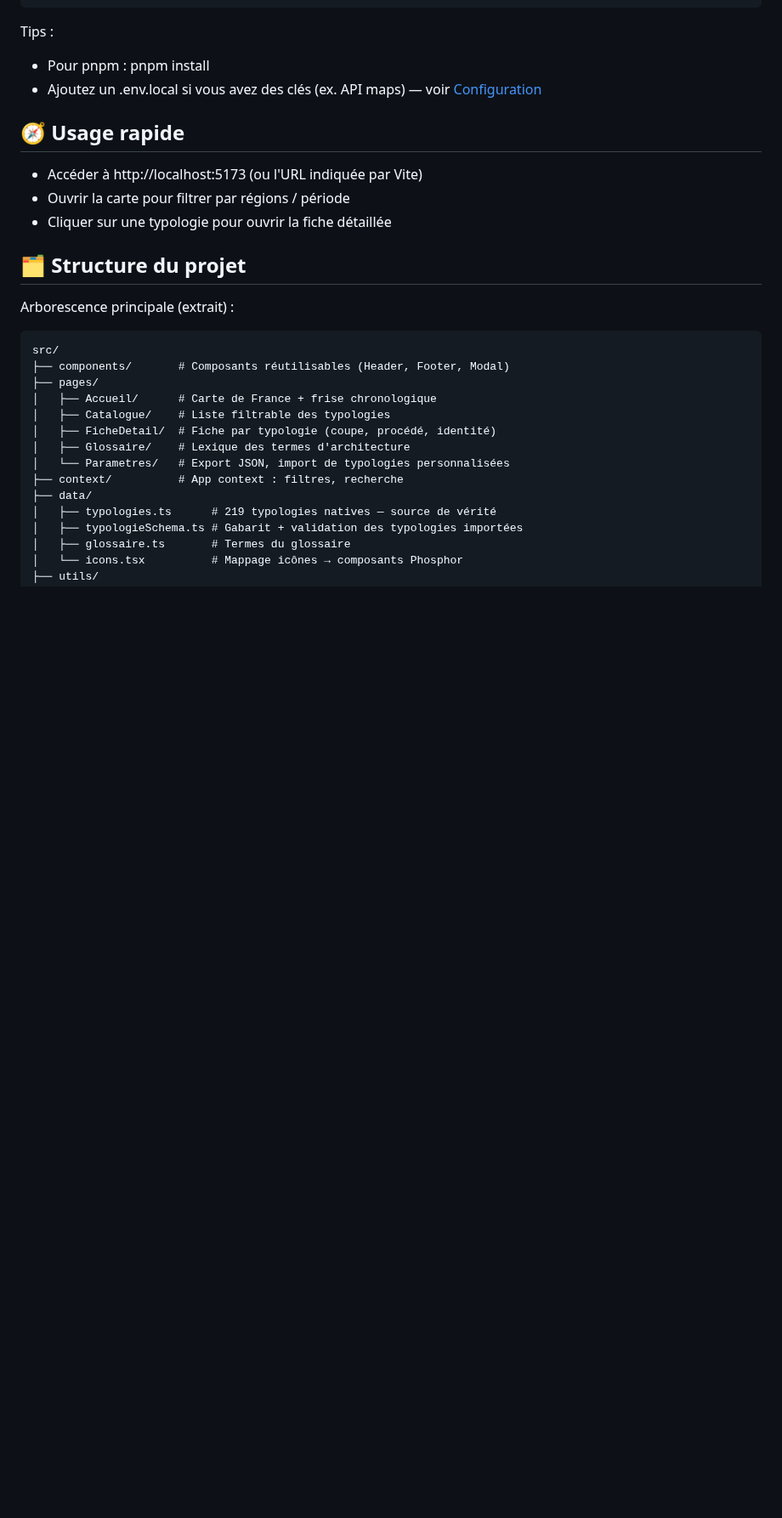
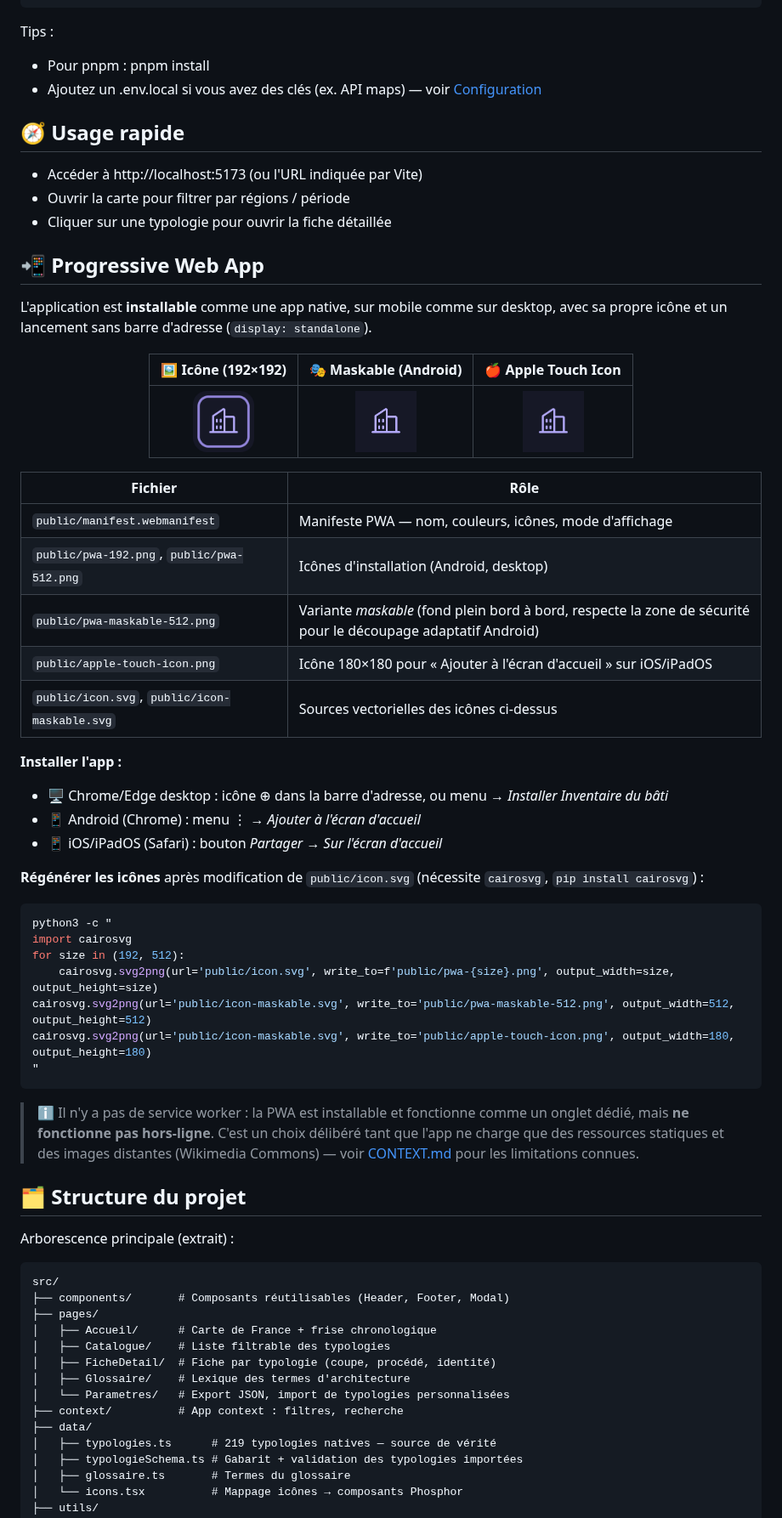
Before and after one commit to nouhailler/Architecturor, a Markdown page: README.md, the part around one of its changes. Shown at 85% size. GitHub-like rendering; pictures changed too: public/apple-touch-icon.png (added), public/pwa-192.png (added), public/pwa-maskable-512.png (added); blank space fills up the shorter version.

````diff
--- a/README.md
+++ b/README.md
@@ -105,6 +107,45 @@ Tips :
 - Ouvrir la carte pour filtrer par régions / période
 - Cliquer sur une typologie pour ouvrir la fiche détaillée
 
+## 📲 Progressive Web App
+
+L'application est **installable** comme une app native, sur mobile comme sur desktop, avec sa propre icône et un lancement sans barre d'adresse (`display: standalone`).
+
+<div align="center">
+
+| 🖼️ Icône (192×192) | 🎭 Maskable (Android) | 🍎 Apple Touch Icon |
+|:---:|:---:|:---:|
+| <img src="public/pwa-192.png" width="72" height="72" alt="Icône PWA 192×192" /> | <img src="public/pwa-maskable-512.png" width="72" height="72" alt="Icône PWA maskable" style="border-radius:16px" /> | <img src="public/apple-touch-icon.png" width="72" height="72" alt="Icône Apple Touch" /> |
+
+</div>
+
+| Fichier | Rôle |
+|---|---|
+| `public/manifest.webmanifest` | Manifeste PWA — nom, couleurs, icônes, mode d'affichage |
+| `public/pwa-192.png`, `public/pwa-512.png` | Icônes d'installation (Android, desktop) |
+| `public/pwa-maskable-512.png` | Variante *maskable* (fond plein bord à bord, respecte la zone de sécurité pour le découpage adaptatif Android) |
+| `public/apple-touch-icon.png` | Icône 180×180 pour « Ajouter à l'écran d'accueil » sur iOS/iPadOS |
+| `public/icon.svg`, `public/icon-maskable.svg` | Sources vectorielles des icônes ci-dessus |
+
+**Installer l'app :**
+- 🖥️ Chrome/Edge desktop : icône ⊕ dans la barre d'adresse, ou menu → *Installer Inventaire du bâti*
+- 📱 Android (Chrome) : menu ⋮ → *Ajouter à l'écran d'accueil*
+- 📱 iOS/iPadOS (Safari) : bouton *Partager* → *Sur l'écran d'accueil*
+
+**Régénérer les icônes** après modification de `public/icon.svg` (nécessite `cairosvg`, `pip install cairosvg`) :
+
+```bash
+python3 -c "
+import cairosvg
+for size in (192, 512):
+    cairosvg.svg2png(url='public/icon.svg', write_to=f'public/pwa-{size}.png', output_width=size, output_height=size)
+cairosvg.svg2png(url='public/icon-maskable.svg', write_to='public/pwa-maskable-512.png', output_width=512, output_height=512)
+cairosvg.svg2png(url='public/icon-maskable.svg', write_to='public/apple-touch-icon.png', output_width=180, output_height=180)
+"
+```
+
+> ℹ️ Il n'y a pas de service worker : la PWA est installable et fonctionne comme un onglet dédié, mais **ne fonctionne pas hors-ligne**. C'est un choix délibéré tant que l'app ne charge que des ressources statiques et des images distantes (Wikimedia Commons) — voir [CONTEXT.md](CONTEXT.md) pour les limitations connues.
+
 ## 🗂️ Structure du projet
 
 Arborescence principale (extrait) :
````
Also changed, not shown: other parts of README.md (+9 -0 lines), CHANGELOG.md (+6 -0 lines), CONTEXT.md (+6 -0 lines), public/pwa-512.png (added), 3 other files.
